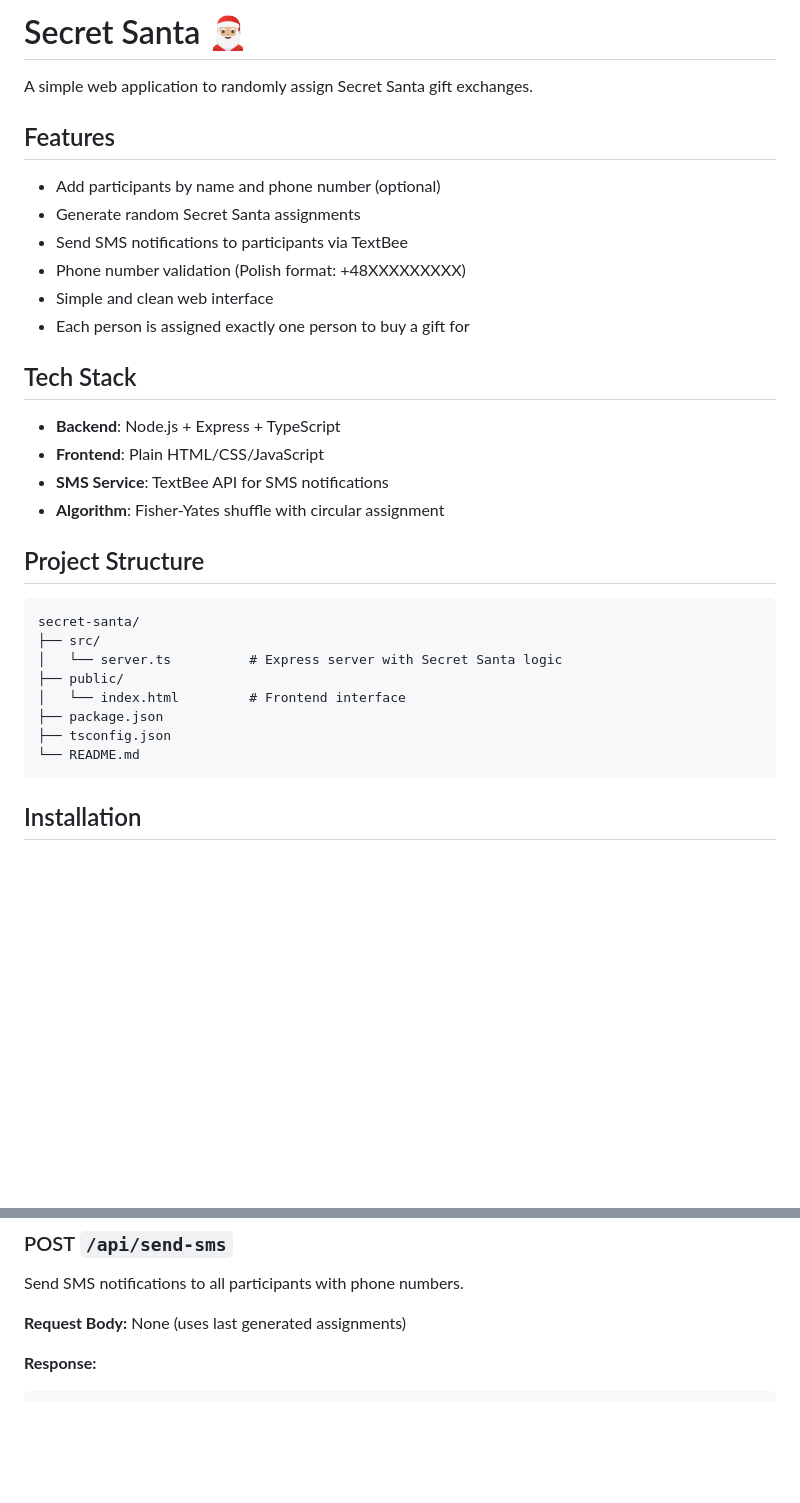
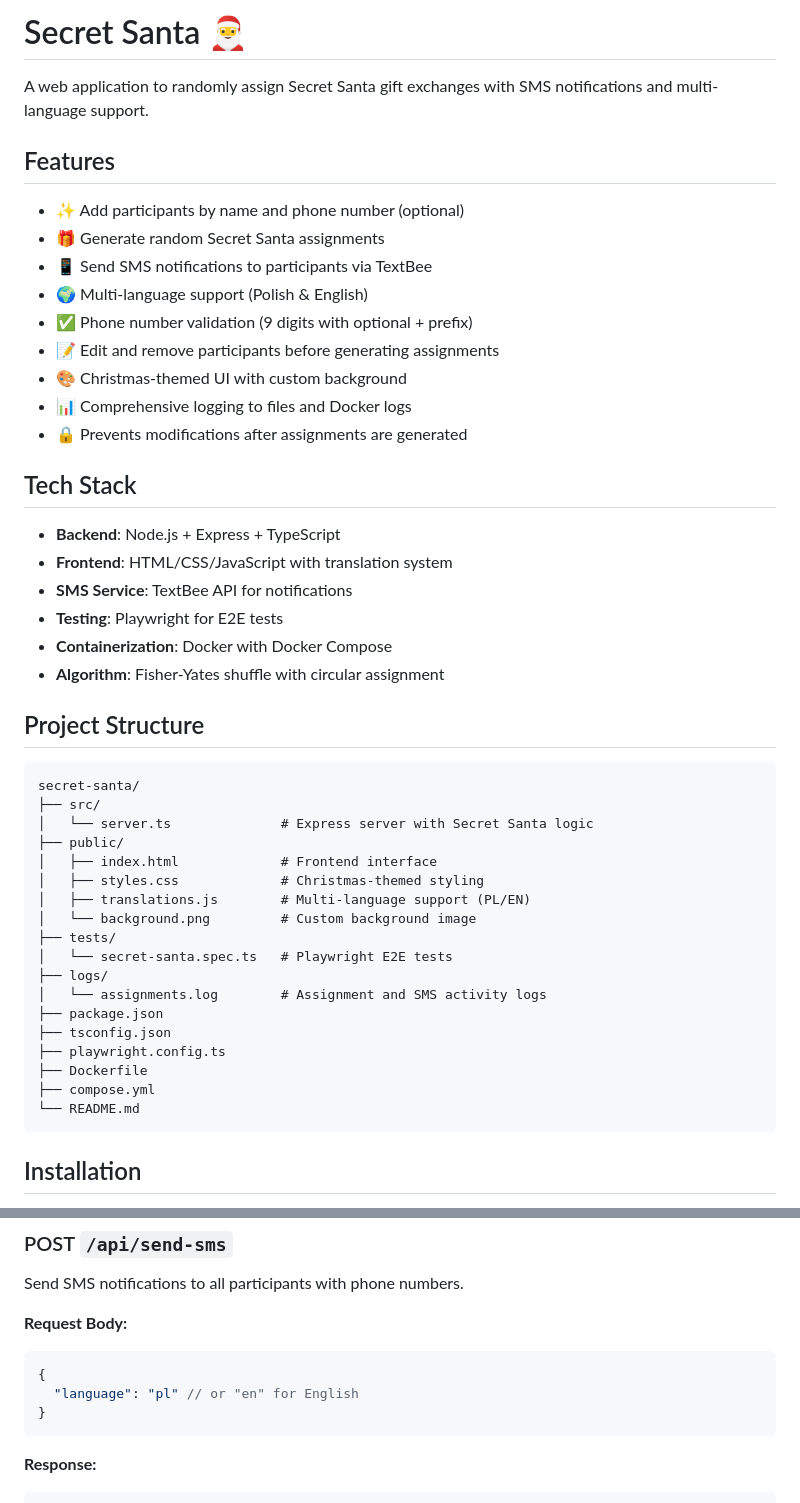
Before and after one commit to sodelalbert/secret-santa, a Markdown page: README.md, 2 parts joined by grey strips. Rendered like a GitHub page; blank space fills up the shorter version.

````diff
--- a/README.md
+++ b/README.md
@@ -1,21 +1,26 @@
-# Secret Santa 🎅🏼
+# Secret Santa 🎅
 
-A simple web application to randomly assign Secret Santa gift exchanges.
+A web application to randomly assign Secret Santa gift exchanges with SMS notifications and multi-language support.
 
 ## Features
 
-- Add participants by name and phone number (optional)
-- Generate random Secret Santa assignments
-- Send SMS notifications to participants via TextBee
-- Phone number validation (Polish format: +48XXXXXXXXX)
-- Simple and clean web interface
-- Each person is assigned exactly one person to buy a gift for
+- ✨ Add participants by name and phone number (optional)
+- 🎁 Generate random Secret Santa assignments
+- 📱 Send SMS notifications to participants via TextBee
+- 🌍 Multi-language support (Polish & English)
+- ✅ Phone number validation (9 digits with optional + prefix)
+- 📝 Edit and remove participants before generating assignments
+- 🎨 Christmas-themed UI with custom background
+- 📊 Comprehensive logging to files and Docker logs
+- 🔒 Prevents modifications after assignments are generated
 
 ## Tech Stack
 
 - **Backend**: Node.js + Express + TypeScript
-- **Frontend**: Plain HTML/CSS/JavaScript
-- **SMS Service**: TextBee API for SMS notifications
+- **Frontend**: HTML/CSS/JavaScript with translation system
+- **SMS Service**: TextBee API for notifications
+- **Testing**: Playwright for E2E tests
+- **Containerization**: Docker with Docker Compose
 - **Algorithm**: Fisher-Yates shuffle with circular assignment
 
 ## Project Structure
@@ -23,11 +28,21 @@ A simple web application to randomly assign Secret Santa gift exchanges.
 ```text
 secret-santa/
 ├── src/
-│   └── server.ts          # Express server with Secret Santa logic
+│   └── server.ts              # Express server with Secret Santa logic
 ├── public/
-│   └── index.html         # Frontend interface
+│   ├── index.html             # Frontend interface
+│   ├── styles.css             # Christmas-themed styling
+│   ├── translations.js        # Multi-language support (PL/EN)
+│   └── background.png         # Custom background image
+├── tests/
+│   └── secret-santa.spec.ts   # Playwright E2E tests
+├── logs/
+│   └── assignments.log        # Assignment and SMS activity logs
 ├── package.json
 ├── tsconfig.json
+├── playwright.config.ts
+├── Dockerfile
+├── compose.yml
 └── README.md
 ```
 
@@ -174,7 +203,13 @@ Generate Secret Santa assignments.
 
 Send SMS notifications to all participants with phone numbers.
 
-**Request Body:** None (uses last generated assignments)
+**Request Body:**
+
+```json
+{
+  "language": "pl" // or "en" for English
+}
+```
 
 **Response:**
 
````
Also changed, not shown: other parts of README.md (+65 -23 lines).
